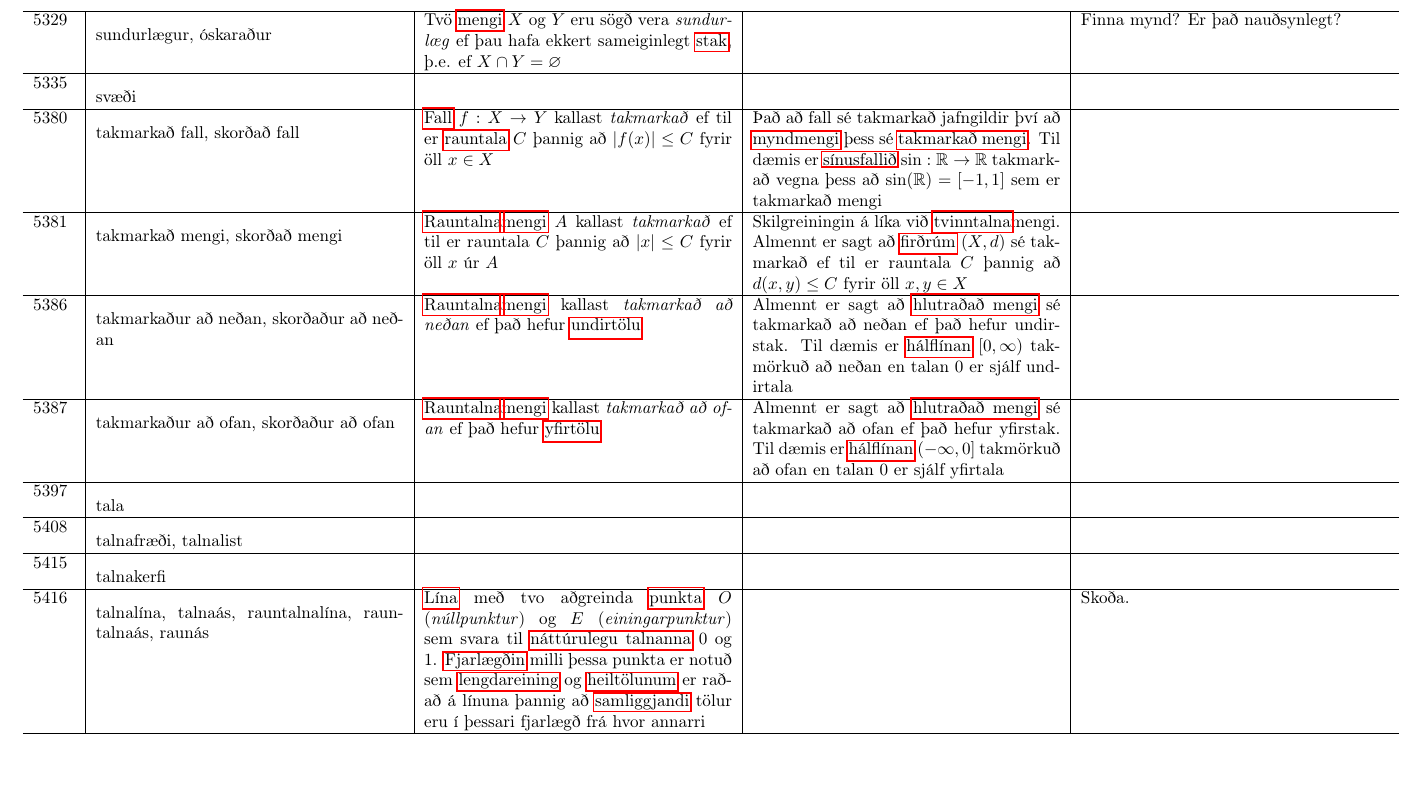
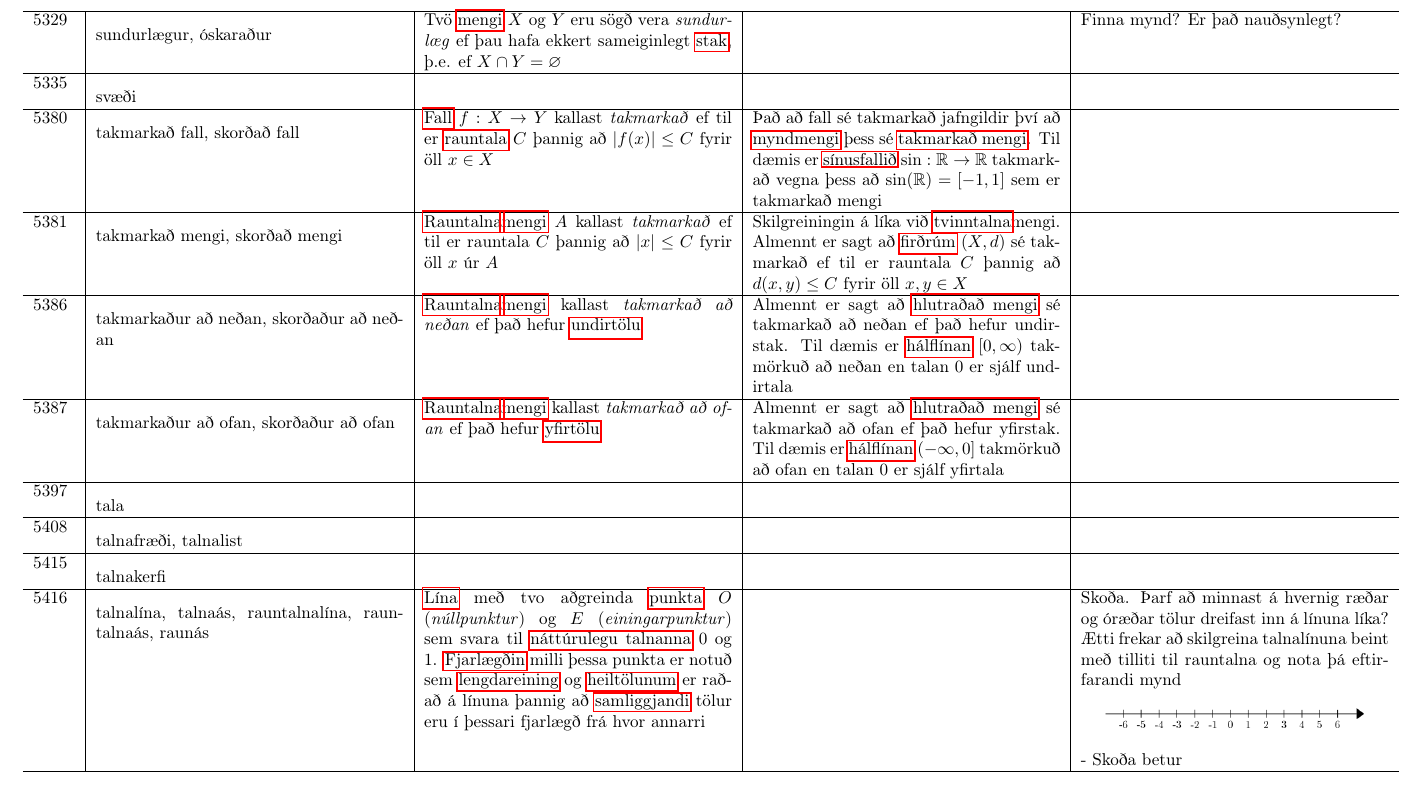
Before and after one commit to IslenskaStaerdfraedafelagid/ordaskra, a LaTeX document (main.tex, which reads ordaskra_table_finished.tex): part of page 55 of 298, cut so that both start at the same text. Compiled offline with pdfLaTeX.

Commit message:
Uppfæra ordaskra_table_finished.tex

```diff
--- a/ordaskra_table_finished.tex
+++ b/ordaskra_table_finished.tex
@@ -1130,7 +1130,11 @@ Strikið $AB$ er strengur í hringnum og strikið $CD$ er miðstrengur & Laga ba
 \hline
 5415 & \hypertarget{row:5415}{talnakerfi} &  &  &  \\
 \hline
-5416 & \hypertarget{row:5416}{talnalína, talnaás, rauntalnalína, rauntalnaás, raunás} & \hyperlink{row:2911}{Lína} með tvo aðgreinda \hyperlink{row:4001}{punkta} $O$ (\textit{núllpunktur}) og $E$ (\textit{einingarpunktur}) sem svara til \hyperlink{row:3475}{náttúrulegu talnanna} 0 og 1. \hyperlink{row:1204}{Fjarlægðin} milli þessa punkta er notuð sem \hyperlink{row:2860}{lengdareining} og \hyperlink{row:1896}{heiltölunum} er raðað á línuna þannig að \hyperlink{row:4458}{samliggjandi} tölur eru í þessari fjarlægð frá hvor annarri &  & Skoða. \\
+5416 & \hypertarget{row:5416}{talnalína, talnaás, rauntalnalína, rauntalnaás, raunás} & \hyperlink{row:2911}{Lína} með tvo aðgreinda \hyperlink{row:4001}{punkta} $O$ (\textit{núllpunktur}) og $E$ (\textit{einingarpunktur}) sem svara til \hyperlink{row:3475}{náttúrulegu talnanna} 0 og 1. \hyperlink{row:1204}{Fjarlægðin} milli þessa punkta er notuð sem \hyperlink{row:2860}{lengdareining} og \hyperlink{row:1896}{heiltölunum} er raðað á línuna þannig að \hyperlink{row:4458}{samliggjandi} tölur eru í þessari fjarlægð frá hvor annarri &  & Skoða. Þarf að minnast á hvernig ræðar og óræðar tölur dreifast inn á línuna líka? Ætti frekar að skilgreina talnalínuna beint með tilliti til rauntalna og nota þá eftirfarandi mynd
+
+\begin{center}
+\includegraphics[width=150px]{myndir/talnalina.png}
+\end{center} - Skoða betur \\
 \hline
 5431 & \hypertarget{row:5431}{tangens} & \hyperlink{row:2202}{Hornafall} sem er skilgreint sem $\frac{\sin(A)}{\cos(A)}$ fyrir $A \neq \frac{\pi}{2} + k \pi,k\in\mathbb{Z}$, táknað $\tan(A)$. Fyrir \hyperlink{row:4173}{rétthyrndan þríhyrning} $ABC$ þar sem $C$ er \hyperlink{row:4167}{rétt horn} er \textit{tangens} af \hyperlink{row:2198}{horninu} $A$ \hyperlink{row:2072}{hlutfallið} milli \hyperlink{row:2860}{lengd} \hyperlink{row:3396}{mótlægrar} \hyperlink{row:4725}{skammhliðar} og lengd \hyperlink{row:65}{aðlægrar} skammhliðar. Sjá eftirfarandi mynd:
 
```
